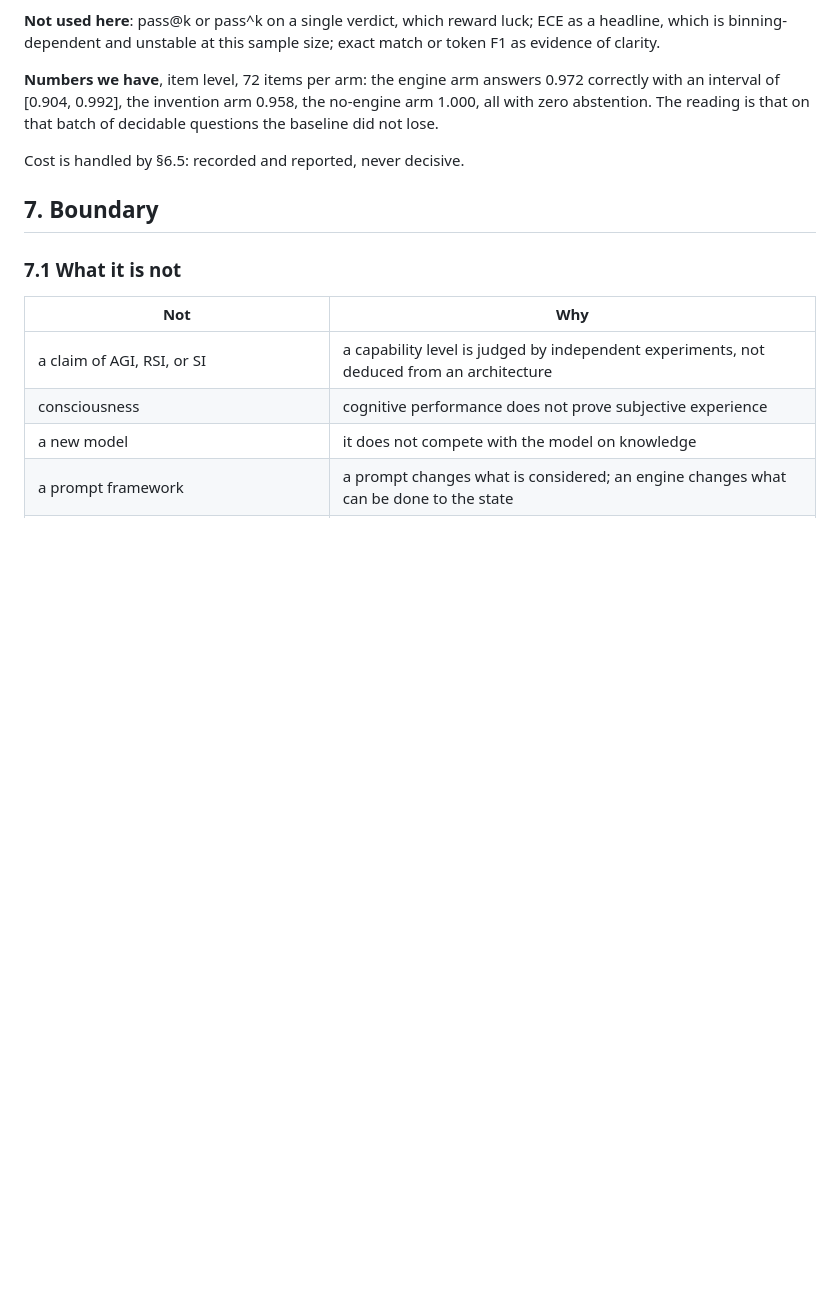
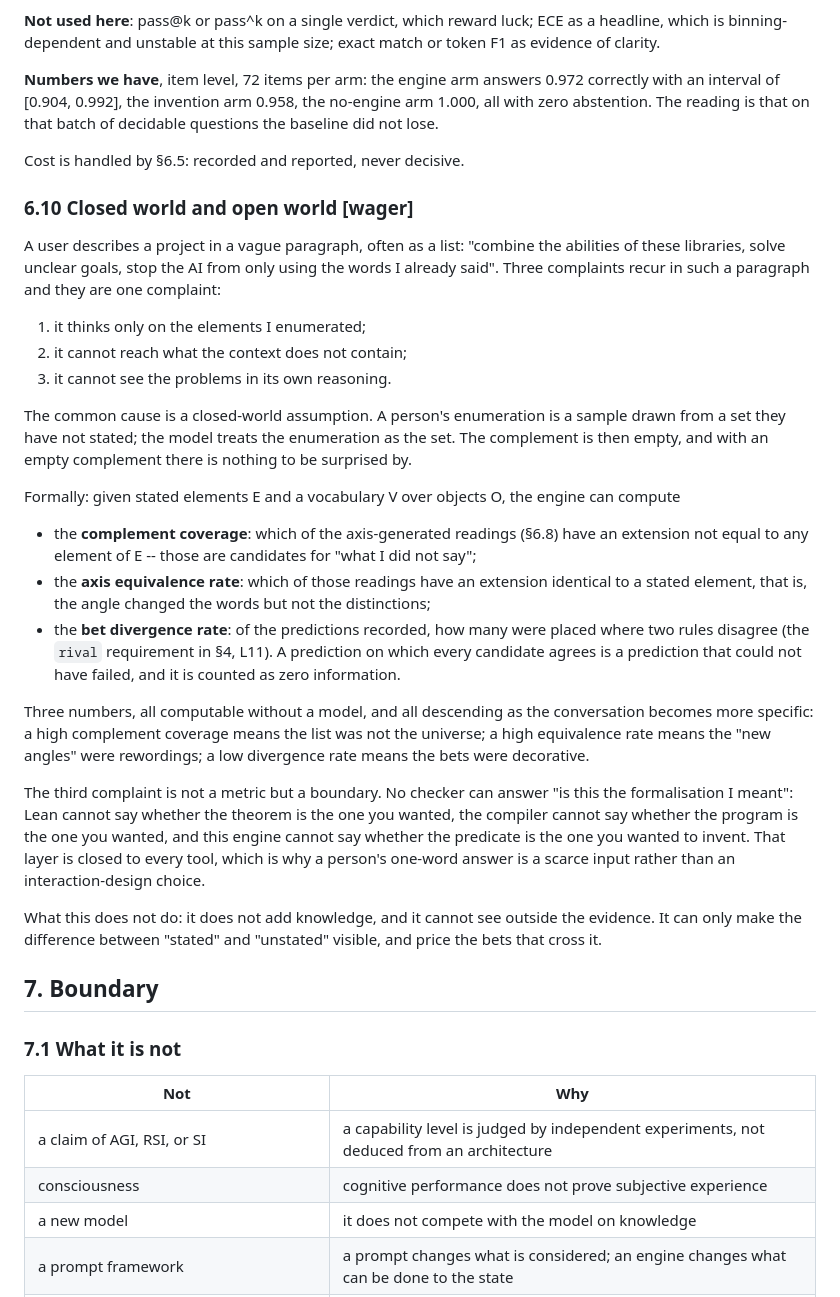
Before and after one commit to ghwinter/metaform, a Markdown page: CHARTER.md, the part around the change. Drawn GitHub-style; blank space fills up the shorter version.

Commit message:
spec(charter): closed world and open world, with three countable rates
The three complaints a vague request produces -- only the listed elements, nothing outside the context, no sight of its own reasoning -- are one complaint: the model treats an enumeration as the universe. The section names three quantities the engine can compute without a model: the complement coverage of axis-generated readings, the rate at which those readings are merely rewordings of stated ones, and the rate at which recorded bets were placed where two rules disagree. It also states the boundary that no checker can cross: whether the formalisation is the one you meant.

```diff
--- a/CHARTER.md
+++ b/CHARTER.md
@@ -816,6 +816,43 @@ abstention. The reading is that on that batch of decidable questions the baselin
 
 Cost is handled by §6.5: recorded and reported, never decisive.
 
+### 6.10 Closed world and open world **[wager]**
+
+A user describes a project in a vague paragraph, often as a list: "combine the abilities of these
+libraries, solve unclear goals, stop the AI from only using the words I already said". Three
+complaints recur in such a paragraph and they are one complaint:
+
+1. it thinks only on the elements I enumerated;
+2. it cannot reach what the context does not contain;
+3. it cannot see the problems in its own reasoning.
+
+The common cause is a closed-world assumption. A person's enumeration is a sample drawn from a set
+they have not stated; the model treats the enumeration as the set. The complement is then empty, and
+with an empty complement there is nothing to be surprised by.
+
+Formally: given stated elements E and a vocabulary V over objects O, the engine can compute
+
+- the **complement coverage**: which of the axis-generated readings (§6.8) have an extension not
+  equal to any element of E -- those are candidates for "what I did not say";
+- the **axis equivalence rate**: which of those readings have an extension identical to a stated
+  element, that is, the angle changed the words but not the distinctions;
+- the **bet divergence rate**: of the predictions recorded, how many were placed where two rules
+  disagree (the `rival` requirement in §4, L11). A prediction on which every candidate agrees is a
+  prediction that could not have failed, and it is counted as zero information.
+
+Three numbers, all computable without a model, and all descending as the conversation becomes more
+specific: a high complement coverage means the list was not the universe; a high equivalence rate
+means the "new angles" were rewordings; a low divergence rate means the bets were decorative.
+
+The third complaint is not a metric but a boundary. No checker can answer "is this the
+formalisation I meant": Lean cannot say whether the theorem is the one you wanted, the compiler
+cannot say whether the program is the one you wanted, and this engine cannot say whether the
+predicate is the one you wanted to invent. That layer is closed to every tool, which is why a
+person's one-word answer is a scarce input rather than an interaction-design choice.
+
+What this does not do: it does not add knowledge, and it cannot see outside the evidence. It can
+only make the difference between "stated" and "unstated" visible, and price the bets that cross it.
+
 ## 7. Boundary
 
 ### 7.1 What it is not
```
Also changed, not shown: CHARTER.zh.md (+22 -0 lines).
